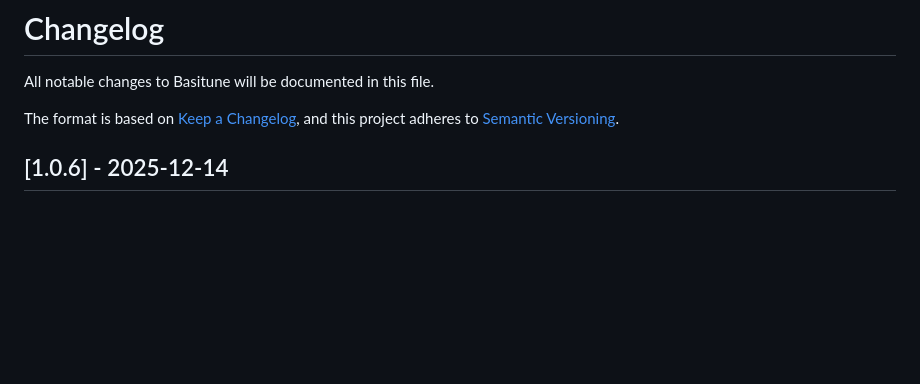
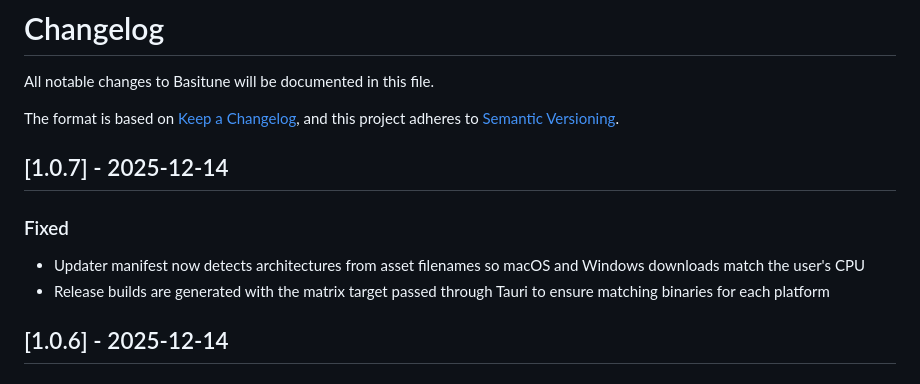
Before and after one commit to basiphobe/Basitune, a Markdown page: CHANGELOG.md, the part around the change. Drawn GitHub-style; blank space fills up the shorter version.

Commit message:
Add 1.0.7 release notes

```diff
--- a/CHANGELOG.md
+++ b/CHANGELOG.md
@@ -4,6 +4,12 @@ All notable changes to Basitune will be documented in this file.
 
 The format is based on [Keep a Changelog](https://keepachangelog.com/en/1.0.0/),
 and this project adheres to [Semantic Versioning](https://semver.org/spec/v2.0.0.html).
+
+## [1.0.7] - 2025-12-14
+
+### Fixed
+- Updater manifest now detects architectures from asset filenames so macOS and Windows downloads match the user's CPU
+- Release builds are generated with the matrix target passed through Tauri to ensure matching binaries for each platform
 
 ## [1.0.6] - 2025-12-14
 
```
